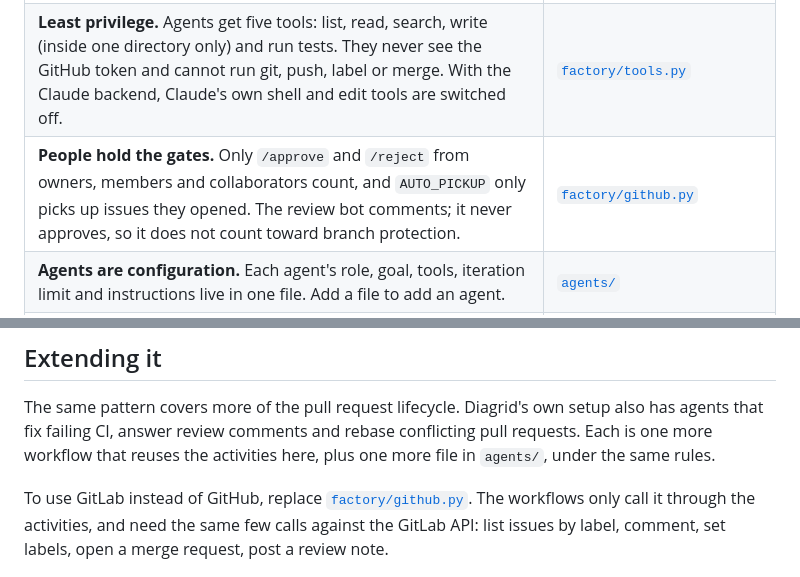
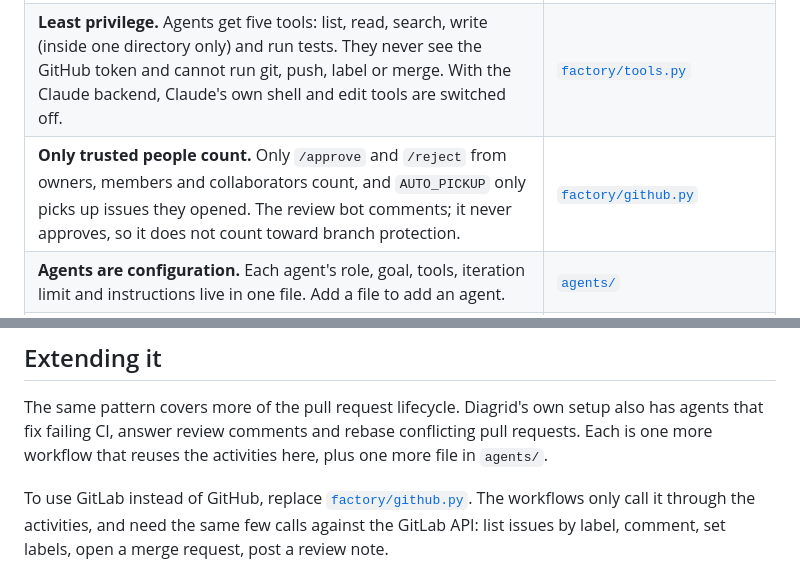
Before and after one commit to diagrid-labs/diagrid-agent-factory, a Markdown page: README.md, 2 parts joined by grey strips. Rendered like a GitHub page.

```diff
--- a/README.md
+++ b/README.md
@@ -59,7 +56,7 @@ workflow; every other step is a workflow activity in plain code.
 | **The workflow checks the agent's work.** After the implementer finishes, the workflow lists the changed files and runs the tests itself. | `verify_workspace` in [`factory/activities.py`](factory/activities.py) |
 | **A fresh reviewer.** A second agent with no shared context reviews the diff and ends with `VERDICT: APPROVE` or `REQUEST_CHANGES`. | [`agents/reviewer.md`](agents/reviewer.md) |
 | **Least privilege.** Agents get five tools: list, read, search, write (inside one directory only) and run tests. They never see the GitHub token and cannot run git, push, label or merge. With the Claude backend, Claude's own shell and edit tools are switched off. | [`factory/tools.py`](factory/tools.py) |
-| **People hold the gates.** Only `/approve` and `/reject` from owners, members and collaborators count, and `AUTO_PICKUP` only picks up issues they opened. The review bot comments; it never approves, so it does not count toward branch protection. | [`factory/github.py`](factory/github.py) |
+| **Only trusted people count.** Only `/approve` and `/reject` from owners, members and collaborators count, and `AUTO_PICKUP` only picks up issues they opened. The review bot comments; it never approves, so it does not count toward branch protection. | [`factory/github.py`](factory/github.py) |
 | **Agents are configuration.** Each agent's role, goal, tools, iteration limit and instructions live in one file. Add a file to add an agent. | [`agents/`](agents) |
 | **One run per work item.** An issue or a PR head commit is one workflow instance with a stable id, so the same item is never worked on twice. | `_start_once` in [`factory/activities.py`](factory/activities.py) |
 
@@ -72,7 +69,7 @@ more rounds.
 The same pattern covers more of the pull request lifecycle. Diagrid's own setup
 also has agents that fix failing CI, answer review comments and rebase
 conflicting pull requests. Each is one more workflow that reuses the activities
-here, plus one more file in `agents/`, under the same rules.
+here, plus one more file in `agents/`.
 
 To use GitLab instead of GitHub, replace [`factory/github.py`](factory/github.py).
 The workflows only call it through the activities, and need the same few calls
```
Also changed, not shown: other parts of README.md (+7 -10 lines), docs/architecture.png, 1 other file.
